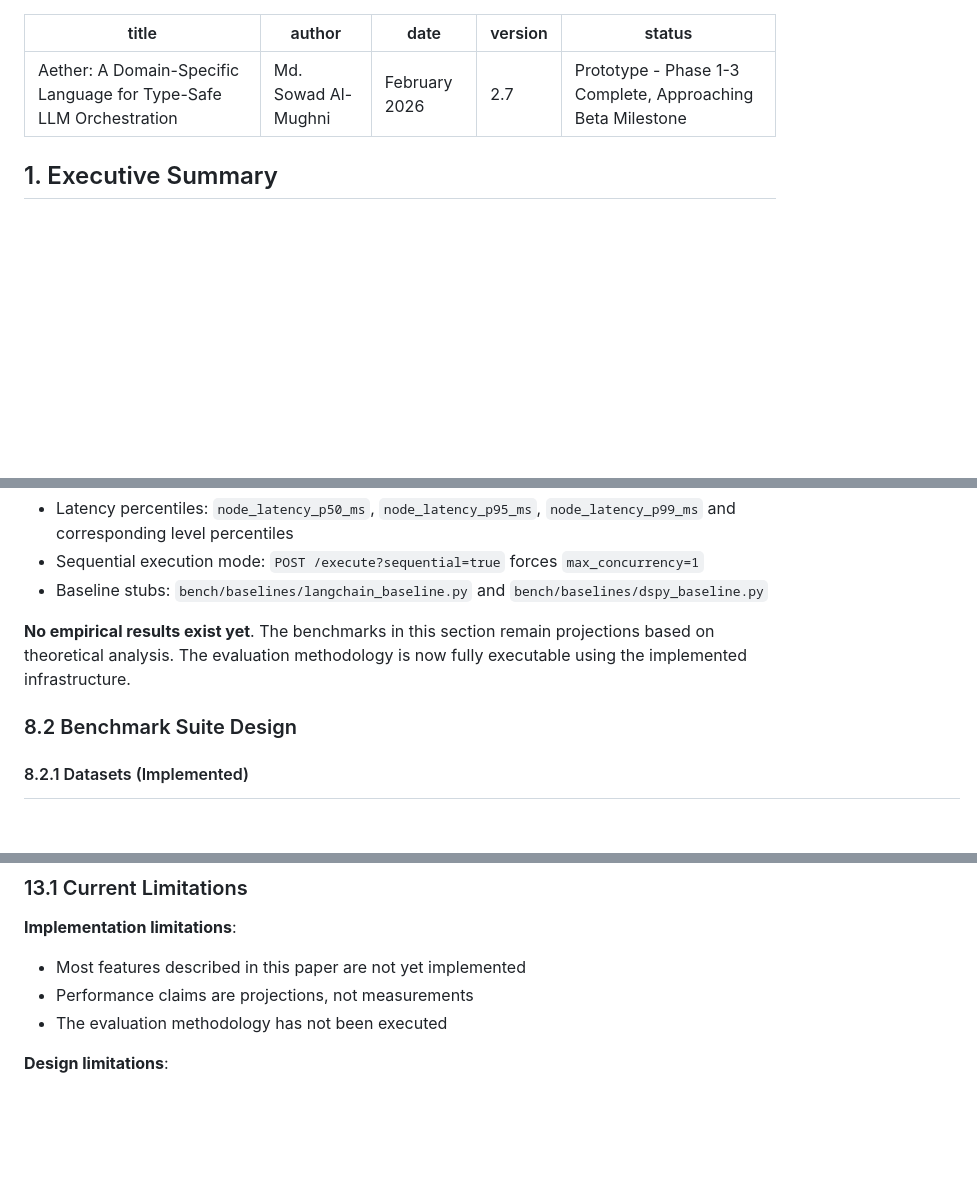
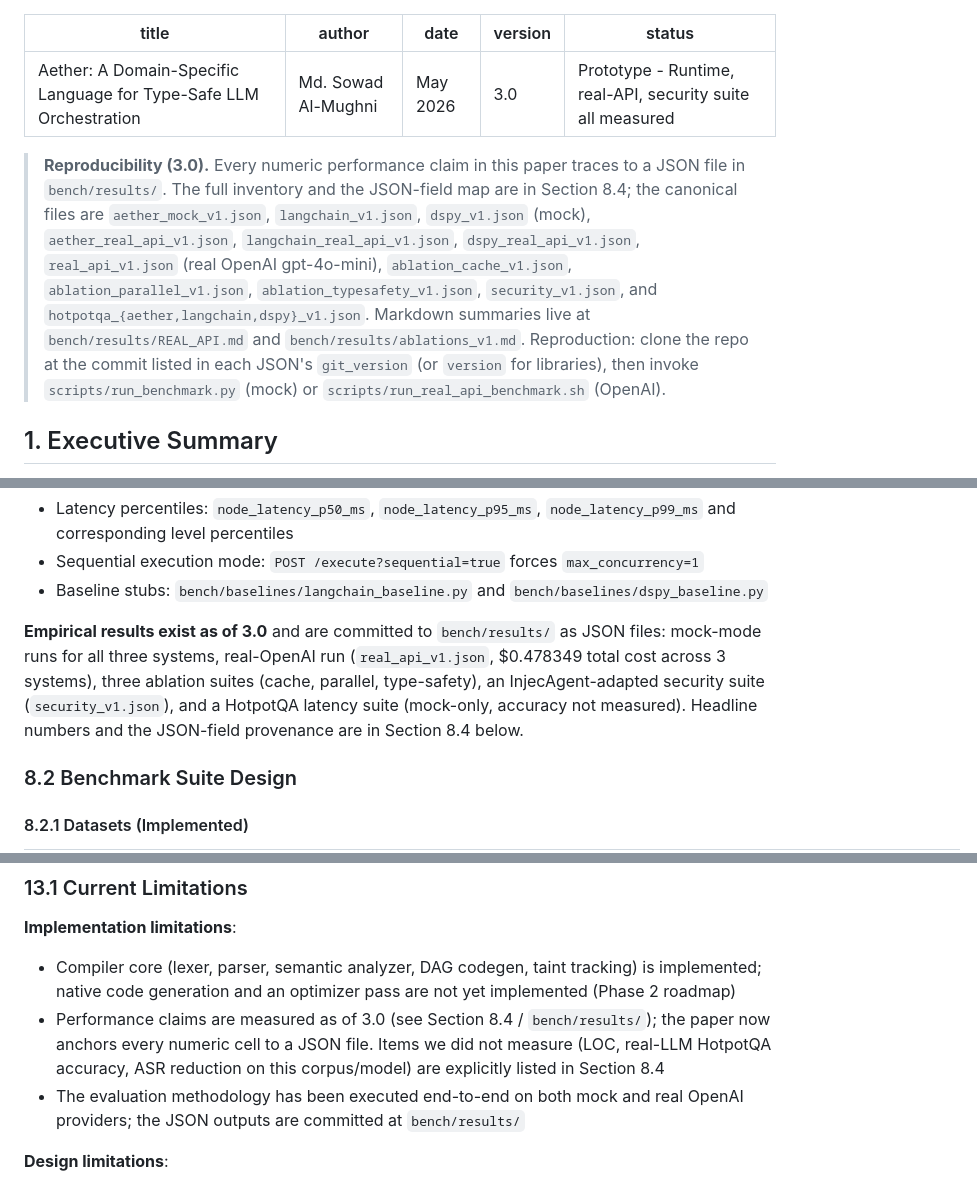
Before and after one commit to sowadalmughni/aether-lang, a Markdown page: whitepaper/WHITEPAPER.md, 3 parts joined by grey strips. GitHub-like rendering; blank space fills up the shorter version.

```diff
--- a/whitepaper/WHITEPAPER.md
+++ b/whitepaper/WHITEPAPER.md
@@ -1,13 +1,15 @@
 ---
 title: "Aether: A Domain-Specific Language for Type-Safe LLM Orchestration"
 author: "Md. Sowad Al-Mughni"
-date: "February 2026"
-version: "2.7"
-status: "Prototype - Phase 1-3 Complete, Approaching Beta Milestone"
+date: "May 2026"
+version: "3.0"
+status: "Prototype - Runtime, real-API, security suite all measured"
 ---
 
 <!-- toc -->
 
+> **Reproducibility (3.0).** Every numeric performance claim in this paper traces to a JSON file in `bench/results/`. The full inventory and the JSON-field map are in Section 8.4; the canonical files are `aether_mock_v1.json`, `langchain_v1.json`, `dspy_v1.json` (mock), `aether_real_api_v1.json`, `langchain_real_api_v1.json`, `dspy_real_api_v1.json`, `real_api_v1.json` (real OpenAI gpt-4o-mini), `ablation_cache_v1.json`, `ablation_parallel_v1.json`, `ablation_typesafety_v1.json`, `security_v1.json`, and `hotpotqa_{aether,langchain,dspy}_v1.json`. Markdown summaries live at `bench/results/REAL_API.md` and `bench/results/ablations_v1.md`. Reproduction: clone the repo at the commit listed in each JSON's `git_version` (or `version` for libraries), then invoke `scripts/run_benchmark.py` (mock) or `scripts/run_real_api_benchmark.sh` (OpenAI).
+
 ## 1. Executive Summary
 
 Large language models are increasingly deployed in production systems, yet the engineering practices for integrating them remain ad hoc. Developers face fragile prompt chains, unpredictable outputs, absent testing methodologies, and significant operational costs. Existing solutions address these problems piecemeal: orchestration frameworks like LangChain provide flexibility without compile-time safety, while typed output libraries like BAML focus narrowly on schema validation.
@@ -770,7 +772,7 @@ This section describes the evaluation methodology for validating Aether's claime
 - Sequential execution mode: `POST /execute?sequential=true` forces `max_concurrency=1`
 - Baseline stubs: `bench/baselines/langchain_baseline.py` and `bench/baselines/dspy_baseline.py`
 
-**No empirical results exist yet**. The benchmarks in this section remain projections based on theoretical analysis. The evaluation methodology is now fully executable using the implemented infrastructure.
+**Empirical results exist as of 3.0** and are committed to `bench/results/` as JSON files: mock-mode runs for all three systems, real-OpenAI run (`real_api_v1.json`, $0.478349 total cost across 3 systems), three ablation suites (cache, parallel, type-safety), an InjecAgent-adapted security suite (`security_v1.json`), and a HotpotQA latency suite (mock-only, accuracy not measured). Headline numbers and the JSON-field provenance are in Section 8.4 below.
 
 ### 8.2 Benchmark Suite Design
 
@@ -1322,9 +1332,9 @@ Web-based dashboard for monitoring production deployments:
 ### 13.1 Current Limitations
 
 **Implementation limitations**:
-- Most features described in this paper are not yet implemented
-- Performance claims are projections, not measurements
-- The evaluation methodology has not been executed
+- Compiler core (lexer, parser, semantic analyzer, DAG codegen, taint tracking) is implemented; native code generation and an optimizer pass are not yet implemented (Phase 2 roadmap)
+- Performance claims are measured as of 3.0 (see Section 8.4 / `bench/results/`); the paper now anchors every numeric cell to a JSON file. Items we did not measure (LOC, real-LLM HotpotQA accuracy, ASR reduction on this corpus/model) are explicitly listed in Section 8.4
+- The evaluation methodology has been executed end-to-end on both mock and real OpenAI providers; the JSON outputs are committed at `bench/results/`
 
 **Design limitations**:
 - Learning curve for a new language
```
Also changed, not shown: other parts of whitepaper/WHITEPAPER.md (+24 -16 lines).
